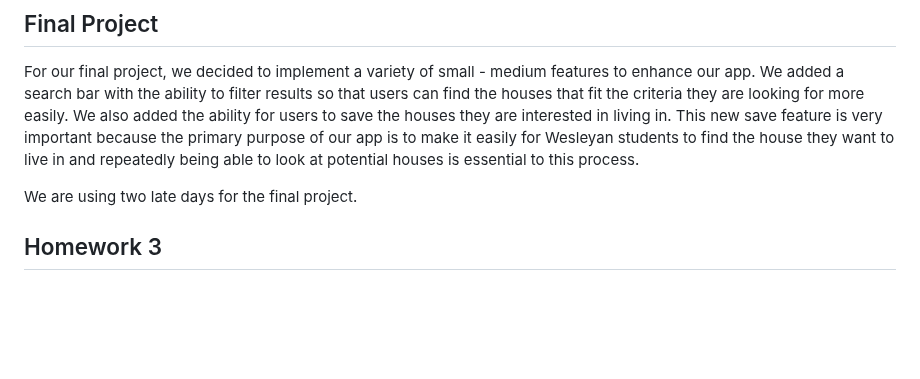
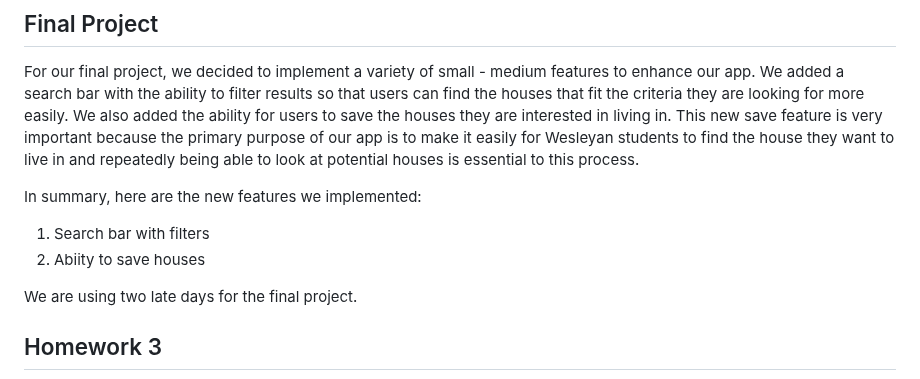
Before and after one commit to tessleptrue/wesshacks, a Markdown page: README.md, the part around the change. Drawn GitHub-style; blank space fills up the shorter version.

```diff
--- a/README.md
+++ b/README.md
@@ -12,6 +12,11 @@ Parts of this project were developed with assistance from Claude, an AI assistan
 ## Final Project
 
 For our final project, we decided to implement a variety of small - medium features to enhance our app. We added a search bar with the ability to filter results so that users can find the houses that fit the criteria they are looking for more easily. We also added the ability for users to save the houses they are interested in living in. This new save feature is very important because the primary purpose of our app is to make it easily for Wesleyan students to find the house they want to live in and repeatedly being able to look at potential houses is essential to this process.
+
+In summary, here are the new features we implemented:
+1. Search bar with filters
+2. Abiity to save houses
+
 
 We are using two late days for the final project.
 
```
